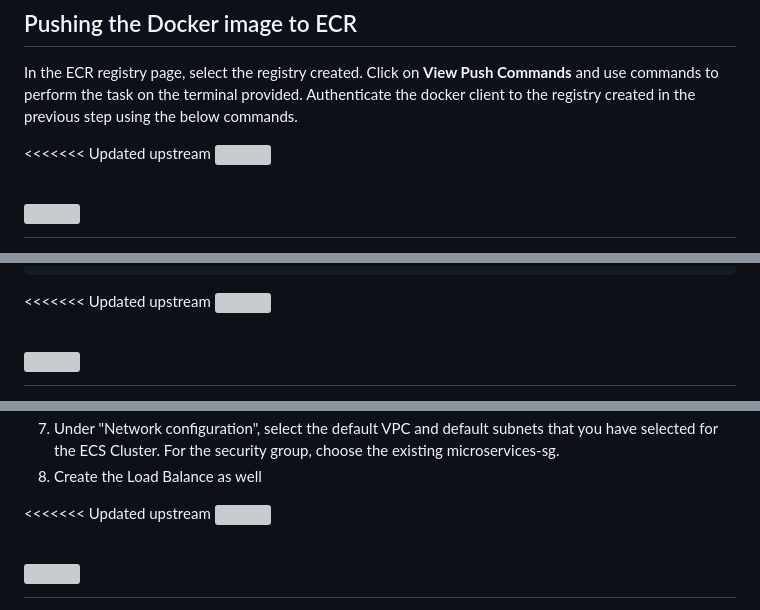
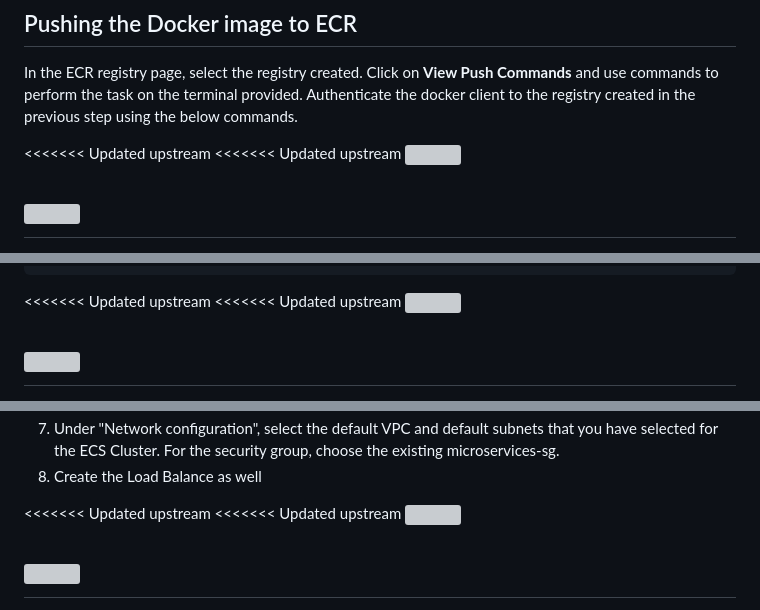
Before and after one commit to Ab-Cloud-dev/AWS-Projects, a Markdown page: 6. Containerized App Deployment with CICD on ECS/README.md, 3 parts joined by grey strips. GitHub-like rendering; grey boxes are pictures that could not be loaded.

````diff
--- a/6. Containerized App Deployment with CICD on ECS/README.md
+++ b/6. Containerized App Deployment with CICD on ECS/README.md
@@ -83,6 +95,7 @@ In the ECR registry page, select the registry created. Click on **View Push Comm
 Authenticate the docker client to the registry created in the previous step using the below commands.
 
 <<<<<<< Updated upstream
+<<<<<<< Updated upstream
 ![](/Images/2025-09-01-16-33-23-image.png)
 
 ![](/Images/2025-09-01-16-33-55-image.png)
@@ -179,6 +209,7 @@ Click "Create" to create the task definition.
 ```
 
 <<<<<<< Updated upstream
+<<<<<<< Updated upstream
   ![](/Images/2025-09-01-16-48-57-image.png)
 
 ![](/Images/2025-09-01-16-50-24-image.png)
@@ -206,6 +242,7 @@ To create an ECS service named crypto-app with the specified details, follow the
 8. Create the Load Balance as well
 
 <<<<<<< Updated upstream
+<<<<<<< Updated upstream
 ![](/Images/2025-09-01-16-57-14-image.png)
 
 ![](/Images/2025-09-01-16-57-36-image.png)
````
Also changed, not shown: other parts of 6. Containerized App Deployment with CICD on ECS/README.md (+77 -0 lines).
